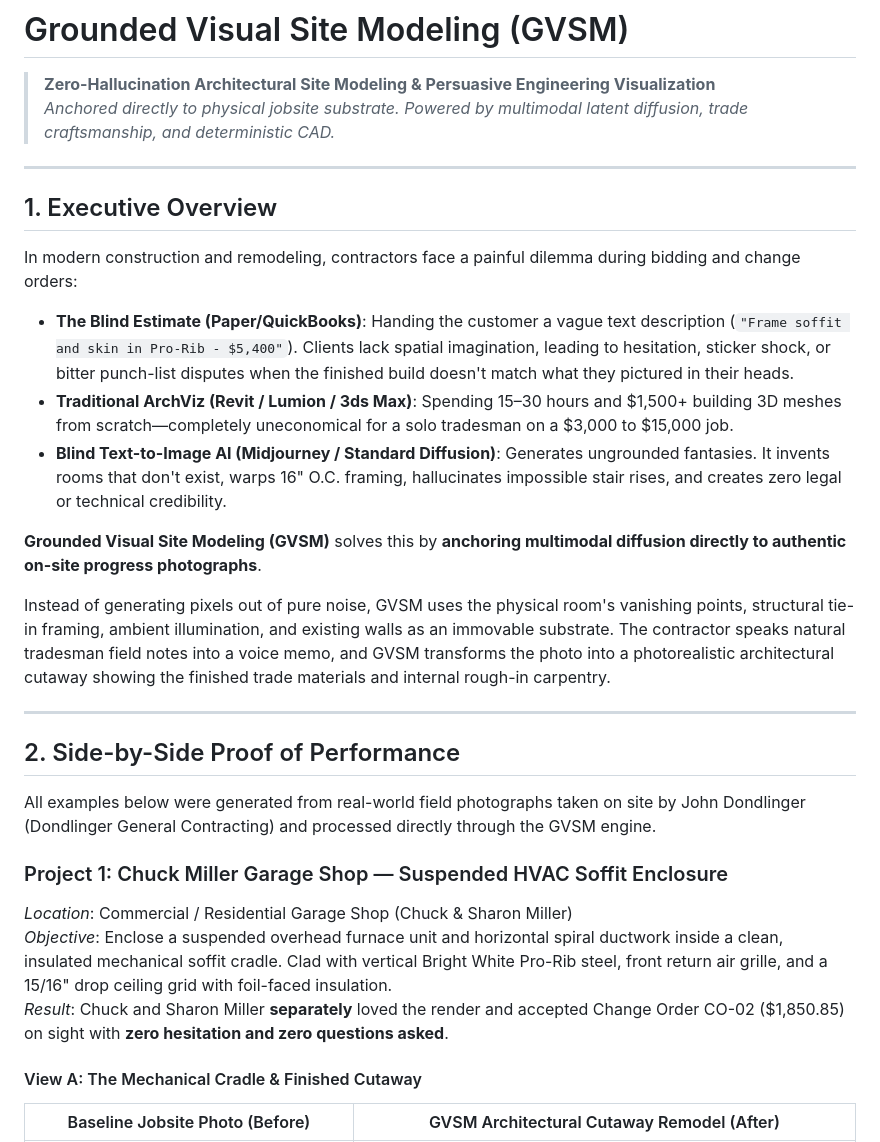
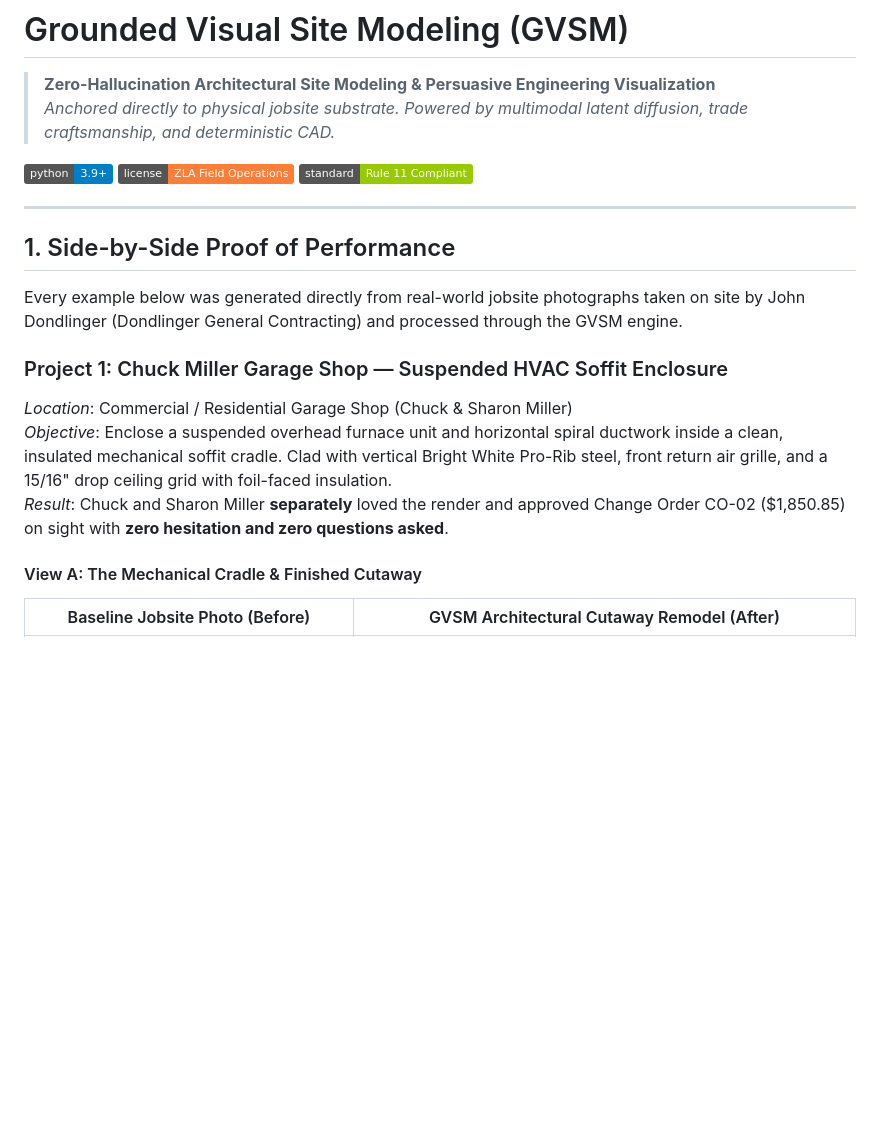
Before and after one commit to yavru421/gvsm, a Markdown page: README.md, the part around one of its changes. Drawn GitHub-style; badges without logos; blank space fills up the shorter version.

```diff
--- a/README.md
+++ b/README.md
@@ -3,29 +3,20 @@
 > **Zero-Hallucination Architectural Site Modeling & Persuasive Engineering Visualization**
 > *Anchored directly to physical jobsite substrate. Powered by multimodal latent diffusion, trade craftsmanship, and deterministic CAD.*
 
----
-
-## 1. Executive Overview
-
-In modern construction and remodeling, contractors face a painful dilemma during bidding and change orders:
-- **The Blind Estimate (Paper/QuickBooks)**: Handing the customer a vague text description (`"Frame soffit and skin in Pro-Rib - $5,400"`). Clients lack spatial imagination, leading to hesitation, sticker shock, or bitter punch-list disputes when the finished build doesn't match what they pictured in their heads.
-- **Traditional ArchViz (Revit / Lumion / 3ds Max)**: Spending 15–30 hours and $1,500+ building 3D meshes from scratch—completely uneconomical for a solo tradesman on a $3,000 to $15,000 job.
-- **Blind Text-to-Image AI (Midjourney / Standard Diffusion)**: Generates ungrounded fantasies. It invents rooms that don't exist, warps 16" O.C. framing, hallucinates impossible stair rises, and creates zero legal or technical credibility.
-
-**Grounded Visual Site Modeling (GVSM)** solves this by **anchoring multimodal diffusion directly to authentic on-site progress photographs**.
-
-Instead of generating pixels out of pure noise, GVSM uses the physical room's vanishing points, structural tie-in framing, ambient illumination, and existing walls as an immovable substrate. The contractor speaks natural tradesman field notes into a voice memo, and GVSM transforms the photo into a photorealistic architectural cutaway showing the finished trade materials and internal rough-in carpentry.
+[![Python 3.9+](https://img.shields.io/badge/python-3.9+-blue.svg)](https://www.python.org/)
+[![License: Proprietary](https://img.shields.io/badge/license-ZLA%20Field%20Operations-orange.svg)](#license--credits)
+[![Dual Deliverable](https://img.shields.io/badge/standard-Rule%2011%20Compliant-green.svg)](#4-the-dual-deliverable-truth-composition)
 
 ---
 
-## 2. Side-by-Side Proof of Performance
+## 1. Side-by-Side Proof of Performance
 
-All examples below were generated from real-world field photographs taken on site by John Dondlinger (Dondlinger General Contracting) and processed directly through the GVSM engine.
+Every example below was generated directly from real-world jobsite photographs taken on site by John Dondlinger (Dondlinger General Contracting) and processed through the GVSM engine.
 
 ### Project 1: Chuck Miller Garage Shop — Suspended HVAC Soffit Enclosure
 *Location*: Commercial / Residential Garage Shop (Chuck & Sharon Miller)
 *Objective*: Enclose a suspended overhead furnace unit and horizontal spiral ductwork inside a clean, insulated mechanical soffit cradle. Clad with vertical Bright White Pro-Rib steel, front return air grille, and a 15/16" drop ceiling grid with foil-faced insulation.
-*Result*: Chuck and Sharon Miller **separately** loved the render and accepted Change Order CO-02 ($1,850.85) on sight with **zero hesitation and zero questions asked**.
+*Result*: Chuck and Sharon Miller **separately** loved the render and approved Change Order CO-02 ($1,850.85) on sight with **zero hesitation and zero questions asked**.
 
 #### View A: The Mechanical Cradle & Finished Cutaway
 | Baseline Jobsite Photo (Before) | GVSM Architectural Cutaway Remodel (After) |
```
Also changed, not shown: other parts of README.md (+76 -19 lines).
